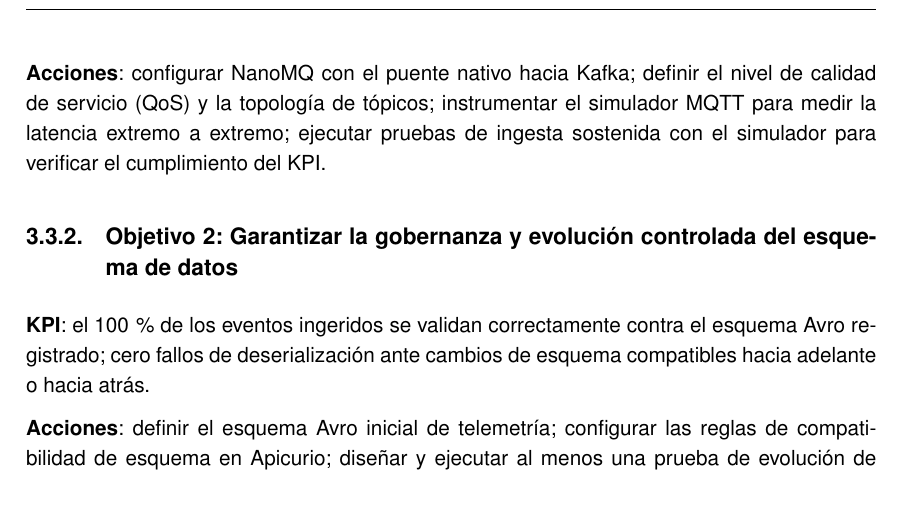
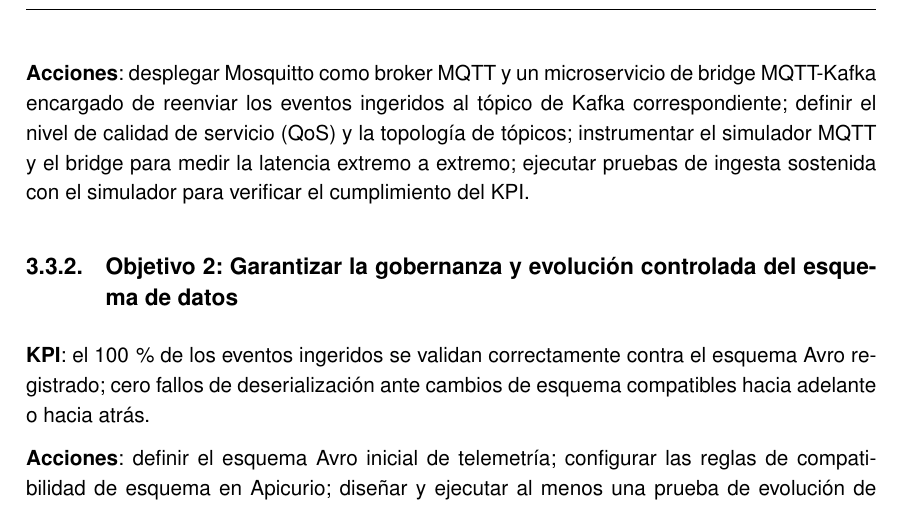
Before and after one commit to paterninausa/uea_tfm, a LaTeX document (docs/main.tex, which reads docs/capitulos/Objetivos.tex): part of page 16 of 24, cut at the place of the change. Compiled offline with pdfLaTeX.

Commit message:
Corrige Objetivo 1: NanoMQ no tiene bridge nativo a Kafka (solo EMQX Enterprise); el stack pasa a Mosquitto + microservicio bridge MQTT-Kafka propio

```diff
--- a/docs/capitulos/Objetivos.tex
+++ b/docs/capitulos/Objetivos.tex
@@ -30,7 +30,7 @@ Los objetivos concretos de este trabajo se definen a continuación, acompañados
 
 \textbf{KPI}: latencia extremo a extremo entre la publicación de un mensaje MQTT y su disponibilidad en TimescaleDB inferior a 2 segundos (percentil 95); tasa de pérdida de mensajes inferior al 0.1\,\%.
 
-\textbf{Acciones}: configurar NanoMQ con el puente nativo hacia Kafka; definir el nivel de calidad de servicio (QoS) y la topología de tópicos; instrumentar el simulador MQTT para medir la latencia extremo a extremo; ejecutar pruebas de ingesta sostenida con el simulador para verificar el cumplimiento del KPI.
+\textbf{Acciones}: desplegar Mosquitto como broker MQTT y un microservicio de bridge MQTT-Kafka encargado de reenviar los eventos ingeridos al tópico de Kafka correspondiente; definir el nivel de calidad de servicio (QoS) y la topología de tópicos; instrumentar el simulador MQTT y el bridge para medir la latencia extremo a extremo; ejecutar pruebas de ingesta sostenida con el simulador para verificar el cumplimiento del KPI.
 
 \subsection{Objetivo 2: Garantizar la gobernanza y evolución controlada del esquema de datos}
 
```
